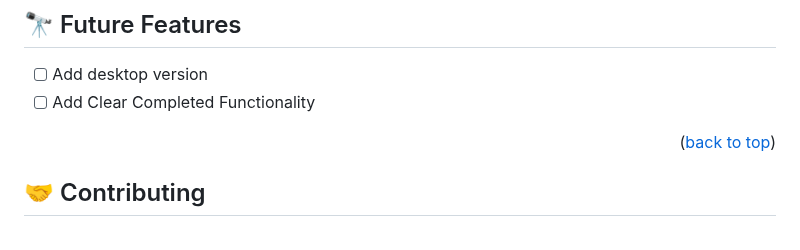
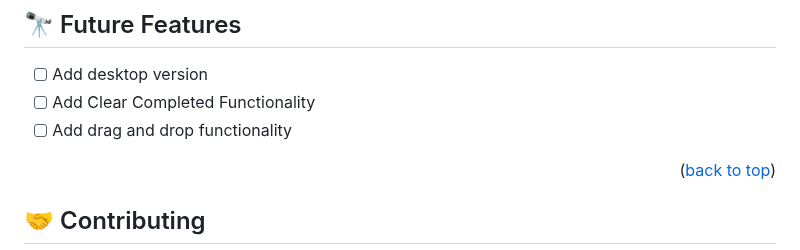
Before and after one commit to SiveMdluli/To_Do_List, a Markdown page: README.md, the part around the change. Rendered like a GitHub page.

```diff
--- a/README.md
+++ b/README.md
@@ -94,6 +94,7 @@ Deployment link will be available after we complete the project
 
 - [ ] Add desktop version
 - [ ] Add Clear Completed Functionality
+- [ ] Add drag and drop functionality
 
 <p align="right">(<a href="#readme-top">back to top</a>)</p>
 
```
